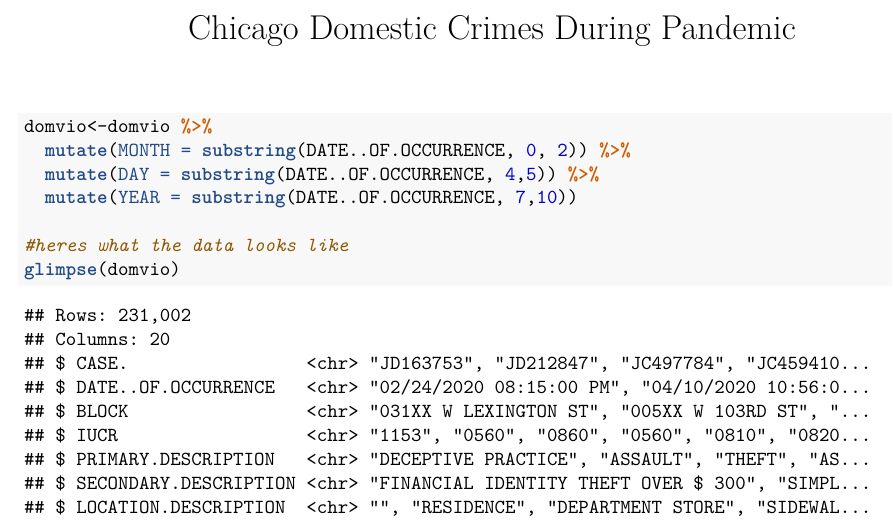
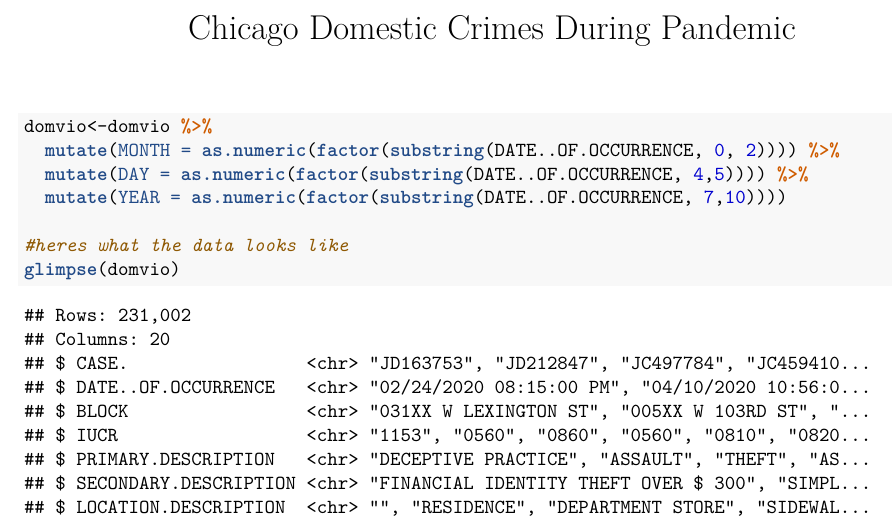
Before and after one commit to chenstacy591/Final-Pro-Chicago, an R Markdown document (chicago_domestic_crime.Rmd): part of page 1 of 5 before the commit and part of page 1 of 4 after it, cut so that both start at the same text. The pictures show the output file chicago_domestic_crime.pdf that the author committed with the source.

Commit message:
made some changes -- converted years,months,days into type dbl

````diff
--- a/chicago_domestic_crime.Rmd
+++ b/chicago_domestic_crime.Rmd
@@ -12,14 +12,15 @@
 
 ```{r mutate data to make month day year}
 domvio<-domvio %>%
-  mutate(MONTH = substring(DATE..OF.OCCURRENCE, 0, 2)) %>%
-  mutate(DAY = substring(DATE..OF.OCCURRENCE, 4,5)) %>%
-  mutate(YEAR = substring(DATE..OF.OCCURRENCE, 7,10))
+  mutate(MONTH = as.numeric(factor(substring(DATE..OF.OCCURRENCE, 0, 2)))) %>%
+  mutate(DAY = as.numeric(factor(substring(DATE..OF.OCCURRENCE, 4,5)))) %>%
+  mutate(YEAR = as.numeric(factor(substring(DATE..OF.OCCURRENCE, 7,10))))
 
 #heres what the data looks like
 glimpse(domvio)
 
 ```
+
 
 ```{r making indicators}
 domvio_mut<-domvio
````
Also changed, not shown: chicago_domestic_crime.pdf.
